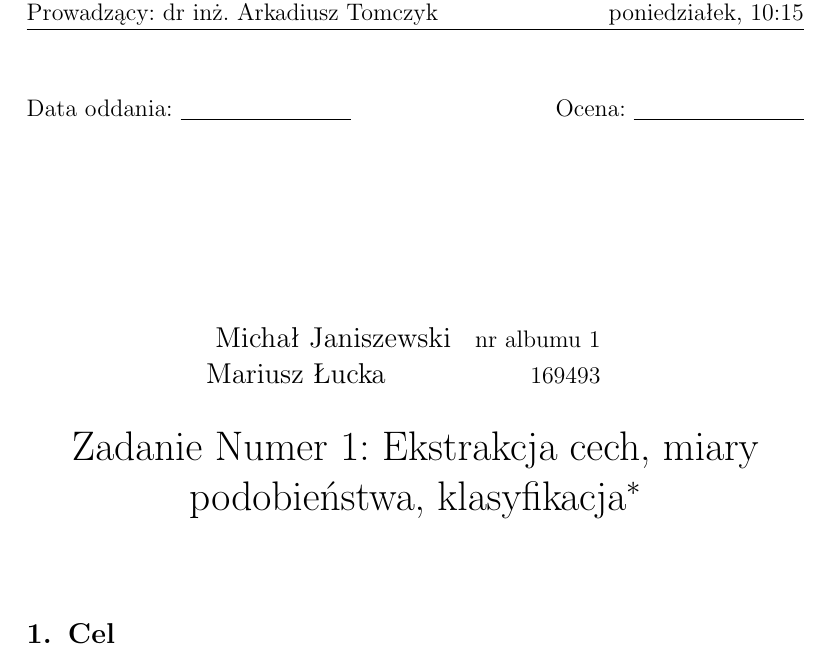
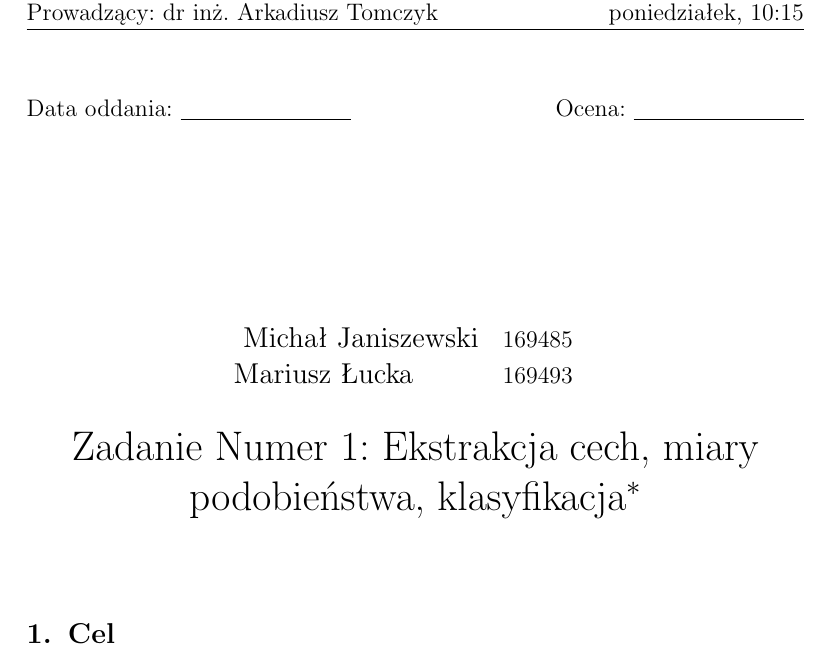
Before and after one commit to mariusz321/ksr1, a LaTeX document (sprawozdanie/sprawozdanie.tex): part of page 1 of 7, cut so that both start at the same text. Compiled offline with pdfLaTeX.

Commit message:
add my id

```diff
--- a/sprawozdanie/sprawozdanie.tex
+++ b/sprawozdanie/sprawozdanie.tex
@@ -14,7 +14,7 @@
 \coursegroup{poniedziałek, 10:15}
 
 \author{
-  \studentinfo{Michał Janiszewski}{nr albumu 1} \and
+  \studentinfo{Michał Janiszewski}{169485} \and
   \studentinfo{Mariusz Łucka}{169493}
 }
 
```
